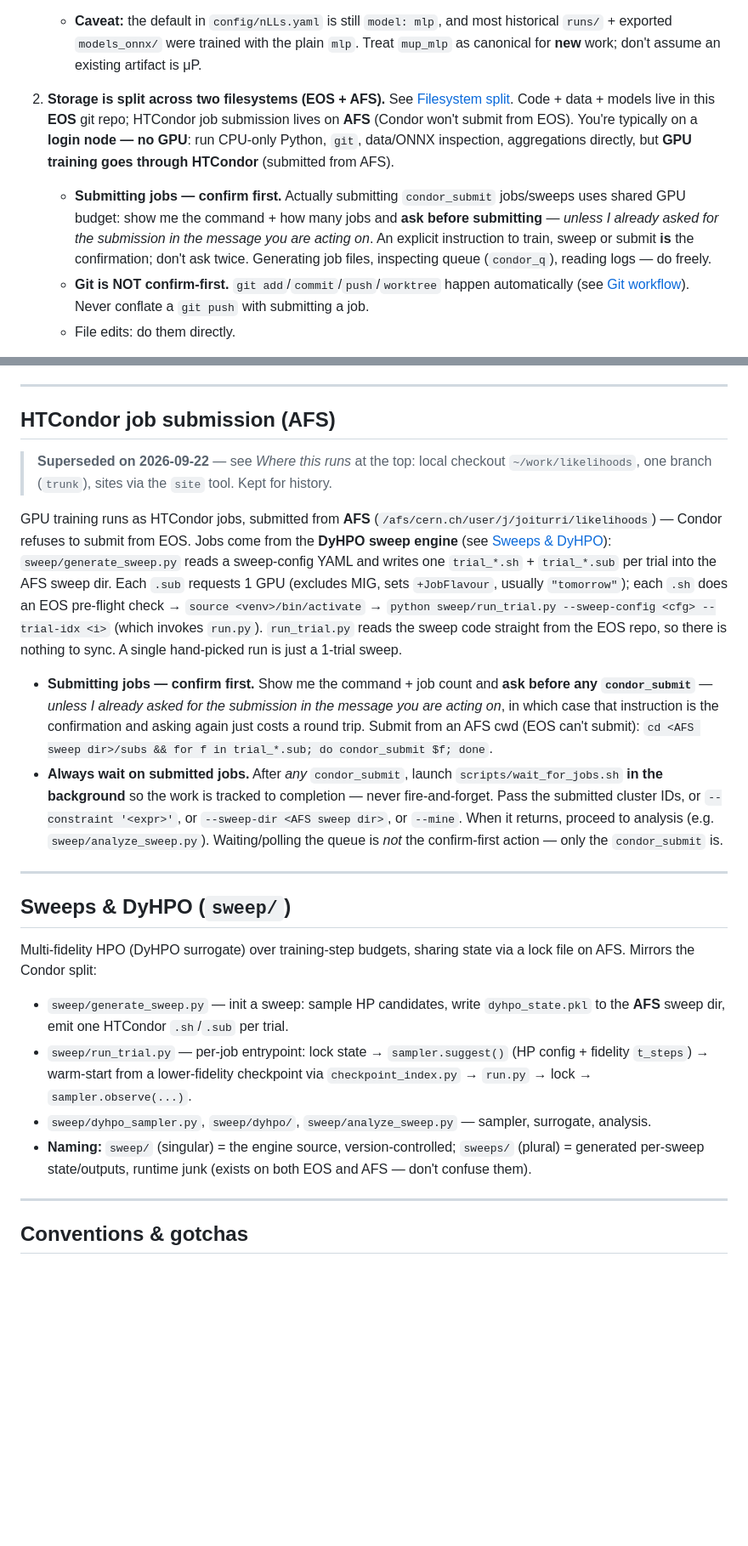
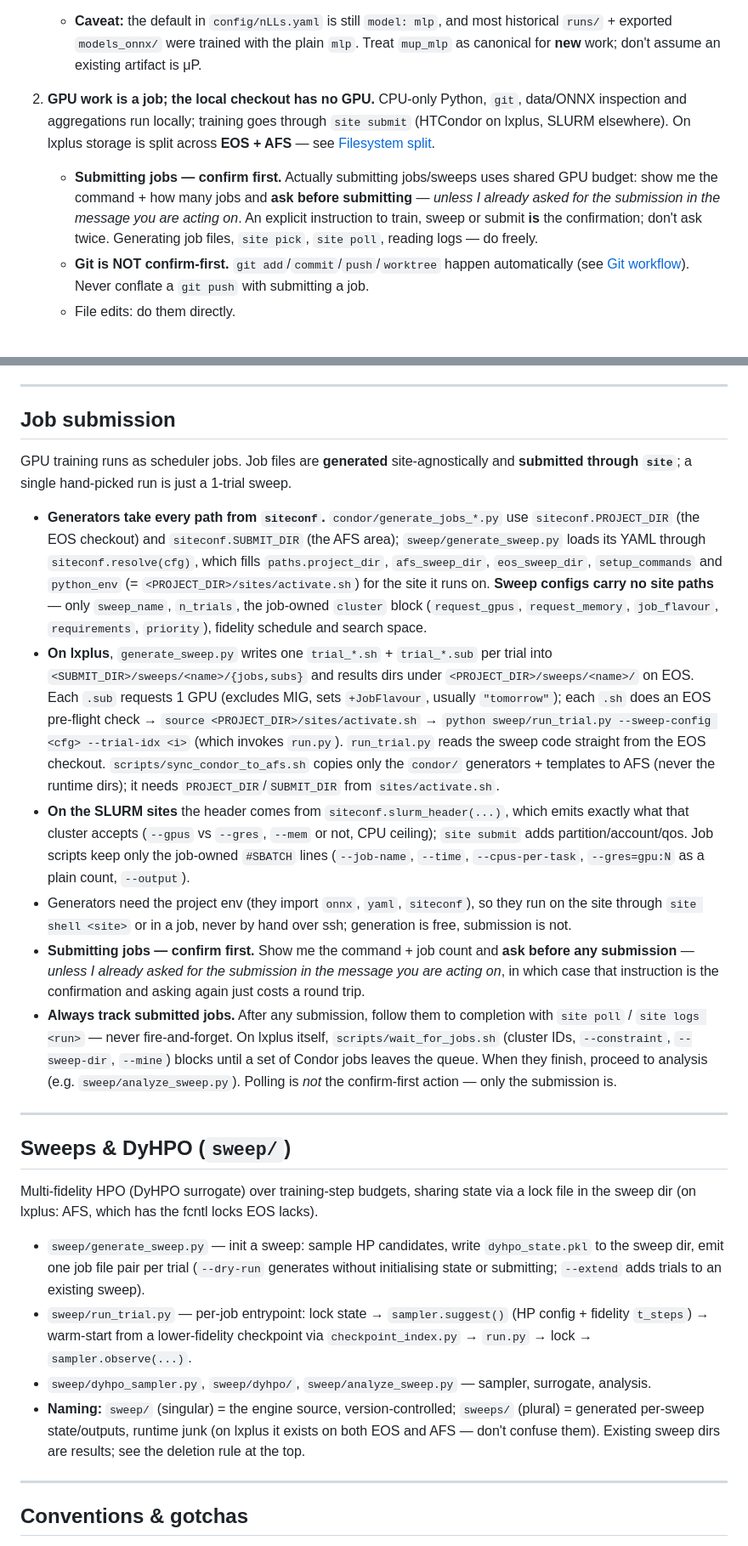
Before and after one commit to joaquin-iturriza/likelihoods, a Markdown page: CLAUDE.md, 2 parts joined by grey strips. Shown at 85% size. Drawn GitHub-style; blank space fills up the shorter version.

Commit message:
CLAUDE.md: rewritten for the projects-above-sites model

```diff
--- a/CLAUDE.md
+++ b/CLAUDE.md
@@ -111,18 +66,16 @@ Therefore:
      `mlp`. Treat `mup_mlp` as canonical for **new** work; don't assume an existing
      artifact is μP.
 
-2. **Storage is split across two filesystems (EOS + AFS).** See
-   [Filesystem split](#filesystem-split-eos--afs). Code + data + models live in
-   this **EOS** git repo; HTCondor job submission lives on **AFS** (Condor won't
-   submit from EOS). You're typically on a **login node — no GPU**: run CPU-only
-   Python, `git`, data/ONNX inspection, aggregations directly, but **GPU training
-   goes through HTCondor** (submitted from AFS).
-   - **Submitting jobs — confirm first.** Actually submitting `condor_submit`
-     jobs/sweeps uses shared GPU budget: show me the command + how many jobs and
-     **ask before submitting** — *unless I already asked for the submission in the
-     message you are acting on*. An explicit instruction to train, sweep or submit
-     **is** the confirmation; don't ask twice. Generating job files, inspecting
-     queue (`condor_q`), reading logs — do freely.
+2. **GPU work is a job; the local checkout has no GPU.** CPU-only Python, `git`,
+   data/ONNX inspection and aggregations run locally; training goes through
+   `site submit` (HTCondor on lxplus, SLURM elsewhere). On lxplus storage is split
+   across **EOS + AFS** — see [Filesystem split](#filesystem-split-eos--afs).
+   - **Submitting jobs — confirm first.** Actually submitting jobs/sweeps uses
+     shared GPU budget: show me the command + how many jobs and **ask before
+     submitting** — *unless I already asked for the submission in the message you
+     are acting on*. An explicit instruction to train, sweep or submit **is** the
+     confirmation; don't ask twice. Generating job files, `site pick`, `site poll`,
+     reading logs — do freely.
    - **Git is NOT confirm-first.** `git add`/`commit`/`push`/`worktree` happen
      automatically (see [Git workflow](#git--workflow)). Never conflate a `git
      push` with submitting a job.
@@ -377,51 +345,67 @@ the **predecessor** solving the *identical* problem — yields → 4 nLL deltas
 
 ---
 
-## HTCondor job submission (AFS)
+## Job submission
 
-> **Superseded on 2026-09-22** — see *Where this runs* at the top: local checkout `~/work/likelihoods`, one branch (`trunk`), sites via the `site` tool. Kept for history.
+GPU training runs as scheduler jobs. Job files are **generated** site-agnostically
+and **submitted through `site`**; a single hand-picked run is just a 1-trial sweep.
 
-GPU training runs as HTCondor jobs, submitted from **AFS**
-(`/afs/cern.ch/user/j/joiturri/likelihoods`) — Condor refuses to submit from EOS.
-Jobs come from the **DyHPO sweep engine** (see [Sweeps & DyHPO](#sweeps--dyhpo)):
-`sweep/generate_sweep.py` reads a sweep-config YAML and writes one `trial_*.sh` +
-`trial_*.sub` per trial into the AFS sweep dir. Each `.sub` requests 1 GPU
-(excludes MIG, sets `+JobFlavour`, usually `"tomorrow"`); each `.sh` does an EOS
-pre-flight check → `source <venv>/bin/activate` →
-`python sweep/run_trial.py --sweep-config <cfg> --trial-idx <i>` (which invokes
-`run.py`). `run_trial.py` reads the sweep code straight from the EOS repo, so
-there is nothing to sync. A single hand-picked run is just a 1-trial sweep.
-
+- **Generators take every path from `siteconf`.** `condor/generate_jobs_*.py` use
+  `siteconf.PROJECT_DIR` (the EOS checkout) and `siteconf.SUBMIT_DIR` (the AFS
+  area); `sweep/generate_sweep.py` loads its YAML through `siteconf.resolve(cfg)`,
+  which fills `paths.project_dir`, `afs_sweep_dir`, `eos_sweep_dir`,
+  `setup_commands` and `python_env` (= `<PROJECT_DIR>/sites/activate.sh`) for the
+  site it runs on. **Sweep configs carry no site paths** — only `sweep_name`,
+  `n_trials`, the job-owned `cluster` block (`request_gpus`, `request_memory`,
+  `job_flavour`, `requirements`, `priority`), fidelity schedule and search space.
+- **On lxplus**, `generate_sweep.py` writes one `trial_*.sh` + `trial_*.sub` per
+  trial into `<SUBMIT_DIR>/sweeps/<name>/{jobs,subs}` and results dirs under
+  `<PROJECT_DIR>/sweeps/<name>/` on EOS. Each `.sub` requests 1 GPU (excludes MIG,
+  sets `+JobFlavour`, usually `"tomorrow"`); each `.sh` does an EOS pre-flight
+  check → `source <PROJECT_DIR>/sites/activate.sh` →
+  `python sweep/run_trial.py --sweep-config <cfg> --trial-idx <i>` (which invokes
+  `run.py`). `run_trial.py` reads the sweep code straight from the EOS checkout.
+  `scripts/sync_condor_to_afs.sh` copies only the `condor/` generators + templates
+  to AFS (never the runtime dirs); it needs `PROJECT_DIR`/`SUBMIT_DIR` from
+  `sites/activate.sh`.
+- **On the SLURM sites** the header comes from `siteconf.slurm_header(...)`, which
+  emits exactly what that cluster accepts (`--gpus` vs `--gres`, `--mem` or not,
+  CPU ceiling); `site submit` adds partition/account/qos. Job scripts keep only the
+  job-owned `#SBATCH` lines (`--job-name`, `--time`, `--cpus-per-task`,
+  `--gres=gpu:N` as a plain count, `--output`).
+- Generators need the project env (they import `onnx`, `yaml`, `siteconf`), so
+  they run on the site through `site shell <site>` or in a job, never by hand over
+  ssh; generation is free, submission is not.
 - **Submitting jobs — confirm first.** Show me the command + job count and **ask
-  before any `condor_submit`** — *unless I already asked for the submission in the
+  before any submission** — *unless I already asked for the submission in the
   message you are acting on*, in which case that instruction is the confirmation
-  and asking again just costs a round trip. Submit from an AFS cwd (EOS can't
-  submit):
-  `cd <AFS sweep dir>/subs && for f in trial_*.sub; do condor_submit $f; done`.
-- **Always wait on submitted jobs.** After *any* `condor_submit`, launch
-  `scripts/wait_for_jobs.sh` **in the background** so the work is tracked to
-  completion — never fire-and-forget. Pass the submitted cluster IDs, or
-  `--constraint '<expr>'`, or `--sweep-dir <AFS sweep dir>`, or `--mine`. When it
-  returns, proceed to analysis (e.g. `sweep/analyze_sweep.py`). Waiting/polling the
-  queue is *not* the confirm-first action — only the `condor_submit` is.
+  and asking again just costs a round trip.
+- **Always track submitted jobs.** After any submission, follow them to completion
+  with `site poll` / `site logs <run>` — never fire-and-forget. On lxplus itself,
+  `scripts/wait_for_jobs.sh` (cluster IDs, `--constraint`, `--sweep-dir`, `--mine`)
+  blocks until a set of Condor jobs leaves the queue. When they finish, proceed to
+  analysis (e.g. `sweep/analyze_sweep.py`). Polling is *not* the confirm-first
+  action — only the submission is.
 
 ---
 
 ## Sweeps & DyHPO (`sweep/`)
 
 Multi-fidelity HPO (DyHPO surrogate) over training-step budgets, sharing state via
-a lock file on AFS. Mirrors the Condor split:
+a lock file in the sweep dir (on lxplus: AFS, which has the fcntl locks EOS lacks).
 - `sweep/generate_sweep.py` — init a sweep: sample HP candidates, write
-  `dyhpo_state.pkl` to the **AFS** sweep dir, emit one HTCondor `.sh`/`.sub` per
-  trial.
+  `dyhpo_state.pkl` to the sweep dir, emit one job file pair per trial
+  (`--dry-run` generates without initialising state or submitting; `--extend`
+  adds trials to an existing sweep).
 - `sweep/run_trial.py` — per-job entrypoint: lock state → `sampler.suggest()`
   (HP config + fidelity `t_steps`) → warm-start from a lower-fidelity checkpoint
   via `checkpoint_index.py` → `run.py` → lock → `sampler.observe(...)`.
 - `sweep/dyhpo_sampler.py`, `sweep/dyhpo/`, `sweep/analyze_sweep.py` — sampler,
   surrogate, analysis.
 - **Naming:** `sweep/` (singular) = the engine source, version-controlled;
-  `sweeps/` (plural) = generated per-sweep state/outputs, runtime junk (exists on
-  both EOS and AFS — don't confuse them).
+  `sweeps/` (plural) = generated per-sweep state/outputs, runtime junk (on lxplus
+  it exists on both EOS and AFS — don't confuse them). Existing sweep dirs are
+  results; see the deletion rule at the top.
 
 ---
 
```
Also changed, not shown: other parts of CLAUDE.md (+98 -127 lines).
